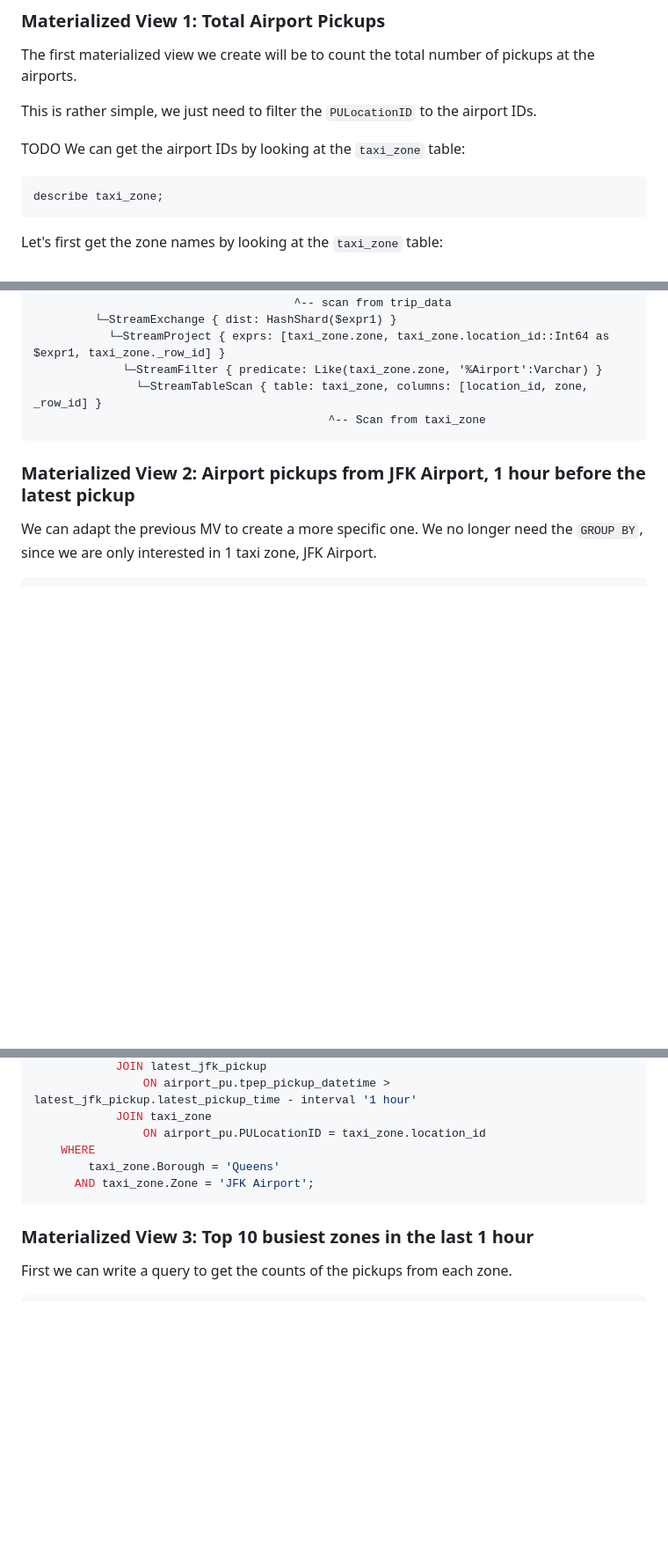
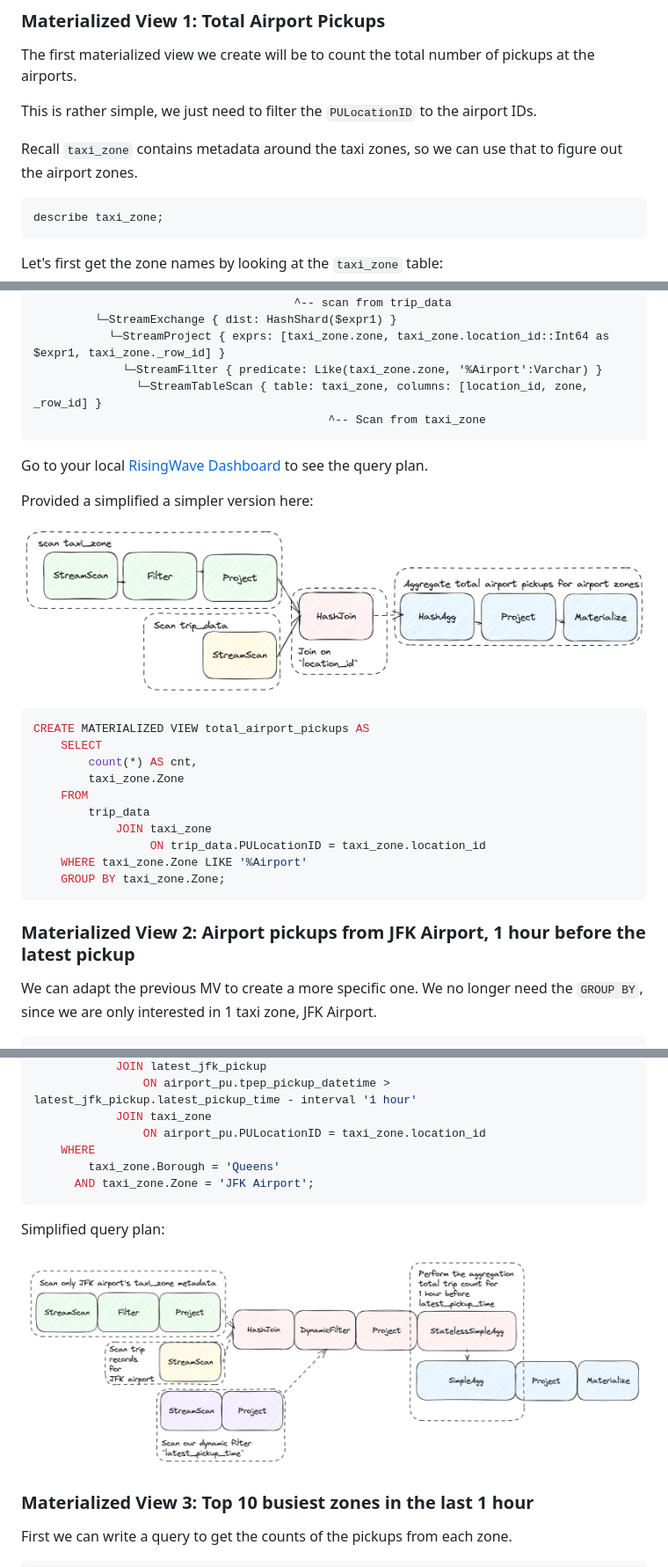
Before and after one commit to risingwavelabs/risingwave-data-talks-workshop-2024-03-04, a Markdown page: workshop.md, 3 parts joined by grey strips. Shown: that part at 88% size. Drawn GitHub-style; pictures changed too: assets/mv1_plan.png (added), assets/mv2_plan.png (added); blank space fills up the shorter version.

Commit message:
add some assets for mv1 and mv2

````diff
--- a/workshop.md
+++ b/workshop.md
@@ -110,8 +110,7 @@ The first materialized view we create will be to count the total number of picku
 
 This is rather simple, we just need to filter the `PULocationID` to the airport IDs.
 
-TODO
-We can get the airport IDs by looking at the `taxi_zone` table:
+Recall `taxi_zone` contains metadata around the taxi zones, so we can use that to figure out the airport zones.
 ```sql
 describe taxi_zone;
 ```
@@ -201,6 +200,25 @@ EXPLAIN CREATE MATERIALIZED VIEW total_airport_pickups AS
                                            ^-- Scan from taxi_zone
 ```
 
+Go to your local [RisingWave Dashboard](http://localhost:5691) to see the query plan.
+
+Provided a simplified a simpler version here:
+
+![query_plan](./assets/mv1_plan.png)
+
+```sql
+CREATE MATERIALIZED VIEW total_airport_pickups AS
+    SELECT
+        count(*) AS cnt,
+        taxi_zone.Zone
+    FROM
+        trip_data
+            JOIN taxi_zone
+                 ON trip_data.PULocationID = taxi_zone.location_id
+    WHERE taxi_zone.Zone LIKE '%Airport'
+    GROUP BY taxi_zone.Zone;
+```
+
 ### Materialized View 2: Airport pickups from JFK Airport, 1 hour before the latest pickup
 
 We can adapt the previous MV to create a more specific one.
@@ -250,6 +268,10 @@ CREATE MATERIALIZED VIEW jfk_pickups_1hr_before AS
       AND taxi_zone.Zone = 'JFK Airport';
 ```
 
+Simplified query plan:
+
+![query_plan](./assets/mv2_plan.png)
+
 ### Materialized View 3: Top 10 busiest zones in the last 1 hour
 
 First we can write a query to get the counts of the pickups from each zone.
````
Also changed, not shown: other parts of workshop.md (+2 -0 lines).
